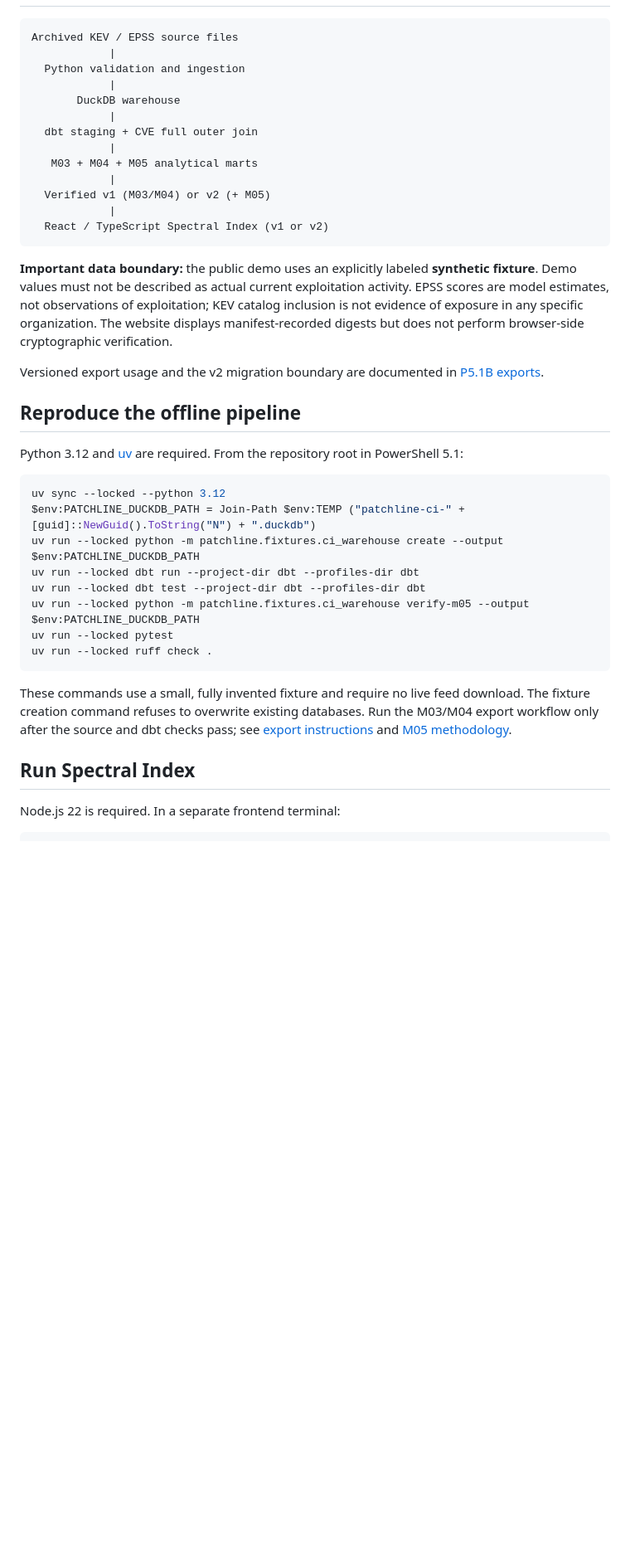
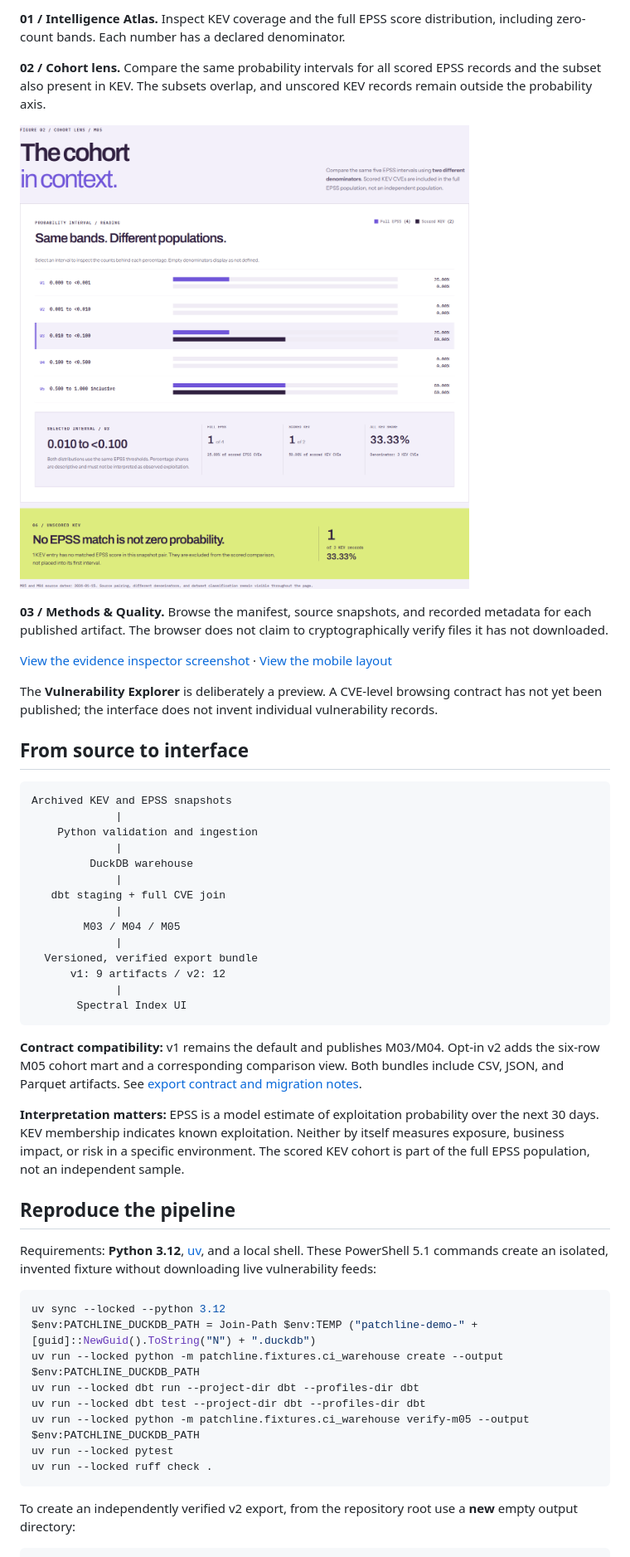
Before and after one commit to danielguillaumont/patchline, a Markdown page: README.md, the part around one of its changes. Shown at 83% size. GitHub-like rendering; pictures changed too: docs/assets/spectral-index-cohort.png (added); blank space fills up the shorter version.

Commit message:
docs: showcase Spectral Index with verified screenshots (#18)

````diff
--- a/README.md
+++ b/README.md
@@ -19,31 +25,45 @@ Patchline is a local-first security and data engineering project pairing archive
+**01 / Intelligence Atlas.** Inspect KEV coverage and the full EPSS score distribution, including zero-count bands. Each number has a declared denominator.
+
+**02 / Cohort lens.** Compare the same probability intervals for all scored EPSS records and the subset also present in KEV. The subsets overlap, and unscored KEV records remain outside the probability axis.
+
+![Spectral Index cohort comparison using verified synthetic data](docs/assets/spectral-index-cohort.png)
+
+**03 / Methods & Quality.** Browse the manifest, source snapshots, and recorded metadata for each published artifact. The browser does not claim to cryptographically verify files it has not downloaded.
+
+[View the evidence inspector screenshot](docs/assets/spectral-index-evidence.png) · [View the mobile layout](docs/assets/spectral-index-mobile.png)
+
+The **Vulnerability Explorer** is deliberately a preview. A CVE-level browsing contract has not yet been published; the interface does not invent individual vulnerability records.
+
+## From source to interface
 
 ```text
-Archived KEV / EPSS source files
-            |
-  Python validation and ingestion
-            |
-       DuckDB warehouse
-            |
-  dbt staging + CVE full outer join
-            |
-   M03 + M04 + M05 analytical marts
-            |
-  Verified v1 (M03/M04) or v2 (+ M05)
-            |
-  React / TypeScript Spectral Index (v1 or v2)
+Archived KEV and EPSS snapshots
+             |
+    Python validation and ingestion
+             |
+         DuckDB warehouse
+             |
+   dbt staging + full CVE join
+             |
+        M03 / M04 / M05
+             |
+  Versioned, verified export bundle
+      v1: 9 artifacts / v2: 12
+             |
+       Spectral Index UI
 ```
 
-**Important data boundary:** the public demo uses an explicitly labeled **synthetic fixture**. Demo values must not be described as actual current exploitation activity. EPSS scores are model estimates, not observations of exploitation; KEV catalog inclusion is not evidence of exposure in any specific organization. The website displays manifest-recorded digests but does not perform browser-side cryptographic verification.
+**Contract compatibility:** v1 remains the default and publishes M03/M04. Opt-in v2 adds the six-row M05 cohort mart and a corresponding comparison view. Both bundles include CSV, JSON, and Parquet artifacts. See [export contract and migration notes](docs/exports-p51b.md).
 
-Versioned export usage and the v2 migration boundary are documented in [P5.1B exports](docs/exports-p51b.md).
+**Interpretation matters:** EPSS is a model estimate of exploitation probability over the next 30 days. KEV membership indicates known exploitation. Neither by itself measures exposure, business impact, or risk in a specific environment. The scored KEV cohort is part of the full EPSS population, not an independent sample.
 
-## Reproduce the offline pipeline
+## Reproduce the pipeline
 
-Python 3.12 and [uv](https://docs.astral.sh/uv/) are required. From the repository root in PowerShell 5.1:
+Requirements: **Python 3.12**, [uv](https://docs.astral.sh/uv/), and a local shell. These PowerShell 5.1 commands create an isolated, invented fixture without downloading live vulnerability feeds:
 
 ```powershell
 uv sync --locked --python 3.12
-$env:PATCHLINE_DUCKDB_PATH = Join-Path $env:TEMP ("patchline-ci-" + [guid]::NewGuid().ToString("N") + ".duckdb")
+$env:PATCHLINE_DUCKDB_PATH = Join-Path $env:TEMP ("patchline-demo-" + [guid]::NewGuid().ToString("N") + ".duckdb")
 uv run --locked python -m patchline.fixtures.ci_warehouse create --output $env:PATCHLINE_DUCKDB_PATH
 uv run --locked dbt run --project-dir dbt --profiles-dir dbt
 uv run --locked dbt test --project-dir dbt --profiles-dir dbt
@@ -52,10 +72,6 @@ uv run --locked pytest
 uv run --locked ruff check .
 ```
 
-These commands use a small, fully invented fixture and require no live feed download. The fixture creation command refuses to overwrite existing databases. Run the M03/M04 export workflow only after the source and dbt checks pass; see [export instructions](docs/exports-p34.md) and [M05 methodology](docs/dbt-p51-m05.md).
-
-## Run Spectral Index
-
-Node.js 22 is required. In a separate frontend terminal:
+To create an independently verified v2 export, from the repository root use a **new** empty output directory:
 
 ```powershell
````
Also changed, not shown: other parts of README.md (+41 -24 lines), docs/portfolio-proof.md (added, +67 -0 lines), docs/assets/spectral-index-atlas.png (added), docs/assets/spectral-index-evidence.png (added), docs/assets/spectral-index-mobile.png (added), 4 other files.
